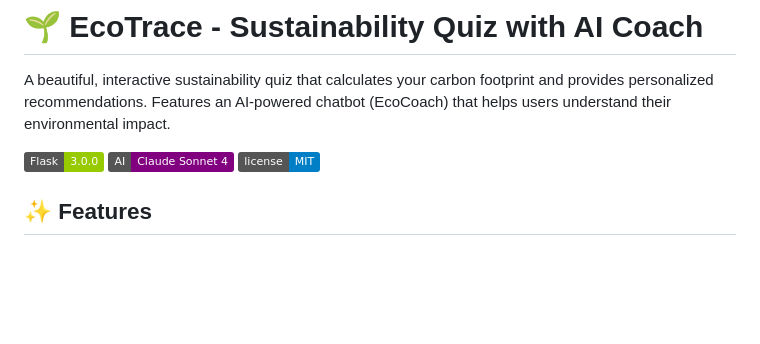
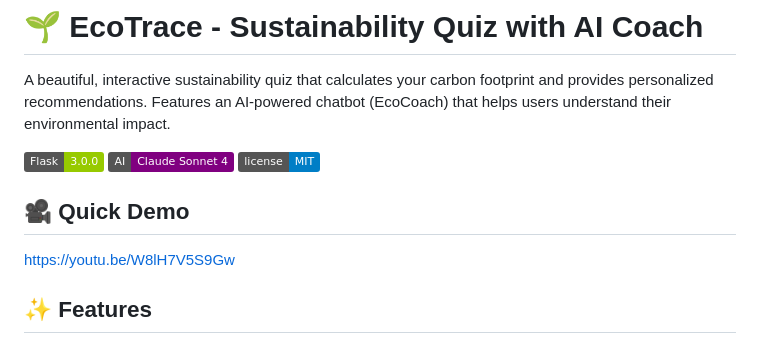
Before and after one commit to frogginfan1/claude-hackathon-25, a Markdown page: README.md, the part around the change. GitHub-like rendering; badges without logos; blank space fills up the shorter version.

Commit message:
Add quick demo section to README
Added a quick demo link to the README.

```diff
--- a/README.md
+++ b/README.md
@@ -5,6 +5,9 @@ A beautiful, interactive sustainability quiz that calculates your carbon footpri
 ![Built with](https://img.shields.io/badge/Flask-3.0.0-green)
 ![AI Powered](https://img.shields.io/badge/AI-Claude_Sonnet_4-purple)
 ![License](https://img.shields.io/badge/license-MIT-blue)
+
+## 🎥 Quick Demo
+https://youtu.be/W8lH7V5S9Gw
 
 ## ✨ Features
 
```
